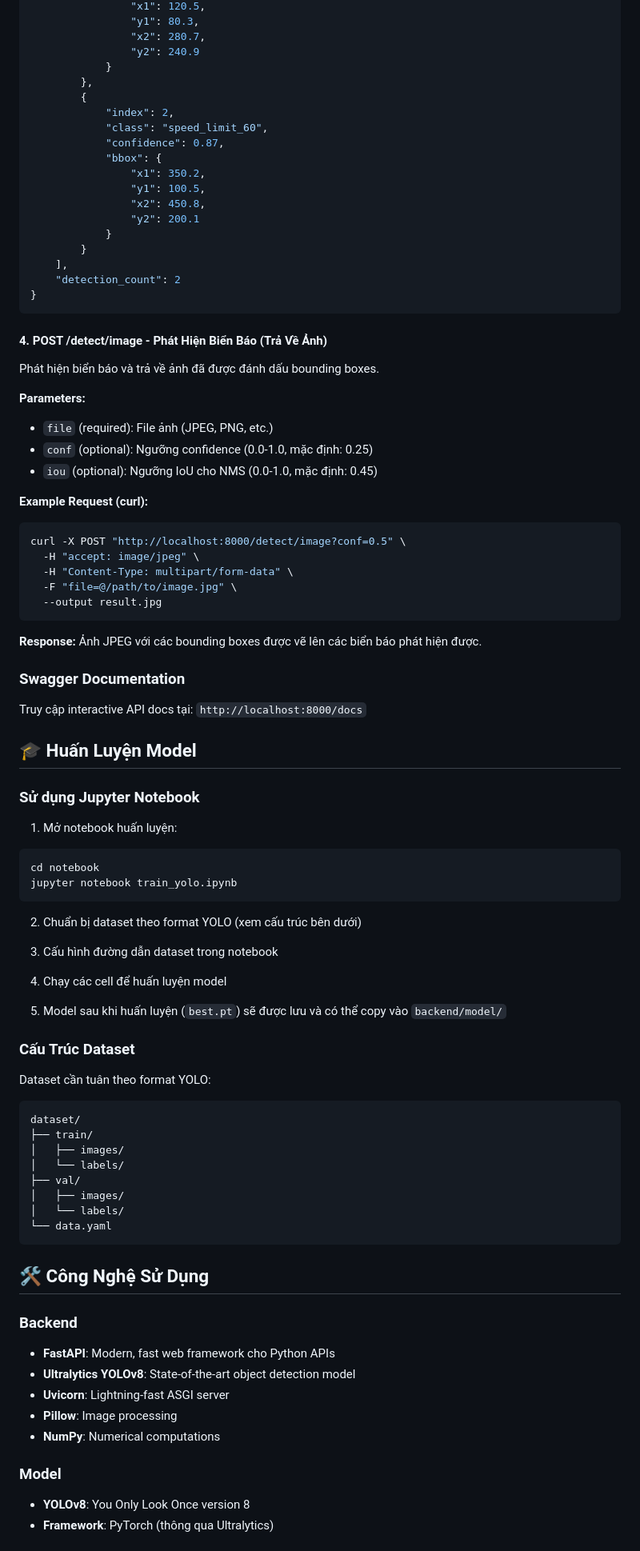
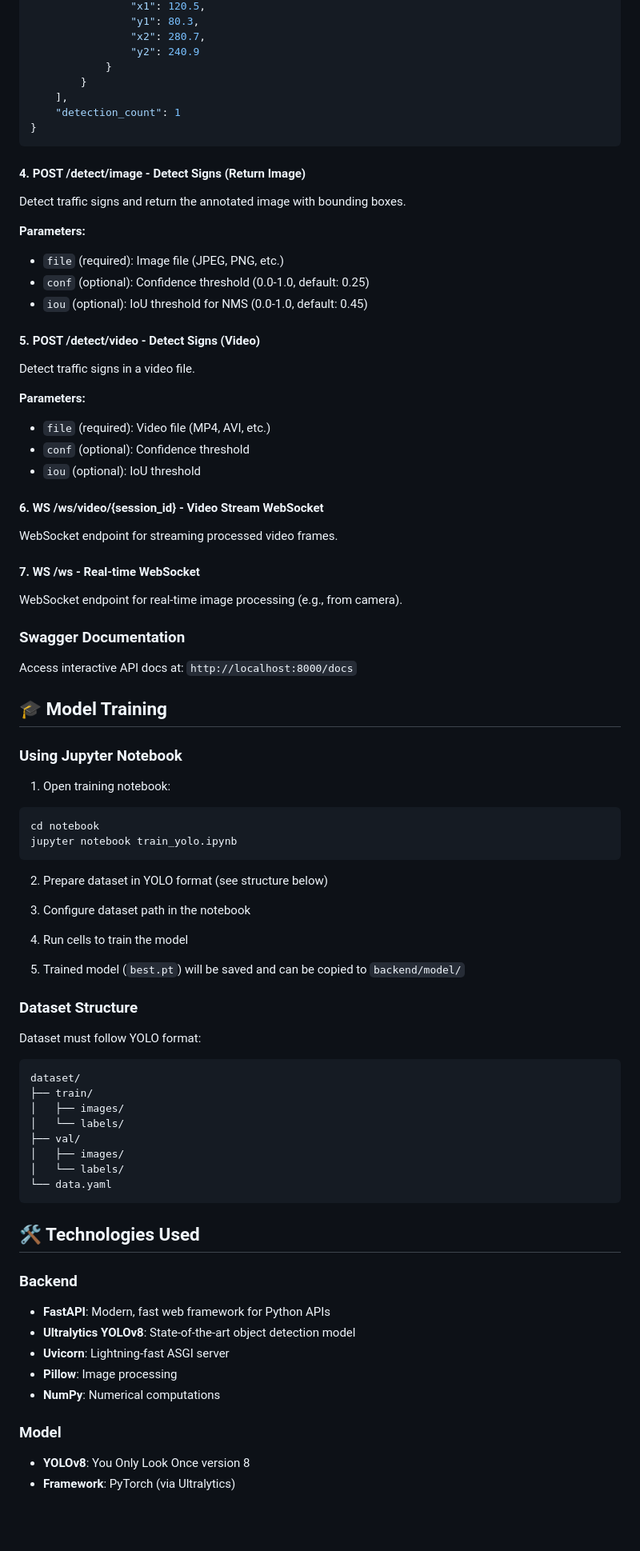
Before and after one commit to ThaiDuy504/traffic_sign_detection, a Markdown page: README.md, the part around one of its changes. Shown at 80% size. Drawn GitHub-style; blank space fills up the shorter version.

````diff
--- a/README.md
+++ b/README.md
@@ -234,71 +237,66 @@ curl -X POST "http://localhost:8000/detect?conf=0.5&iou=0.45" \
                 "x2": 280.7,
                 "y2": 240.9
             }
-        },
-        {
-            "index": 2,
-            "class": "speed_limit_60",
-            "confidence": 0.87,
-            "bbox": {
-                "x1": 350.2,
-                "y1": 100.5,
-                "x2": 450.8,
-                "y2": 200.1
-            }
         }
     ],
-    "detection_count": 2
+    "detection_count": 1
 }
 ```
 
-#### 4. **POST /detect/image** - Phát Hiện Biển Báo (Trả Về Ảnh)
+#### 4. **POST /detect/image** - Detect Signs (Return Image)
 
-Phát hiện biển báo và trả về ảnh đã được đánh dấu bounding boxes.
+Detect traffic signs and return the annotated image with bounding boxes.
 
 **Parameters:**
 
--   `file` (required): File ảnh (JPEG, PNG, etc.)
--   `conf` (optional): Ngưỡng confidence (0.0-1.0, mặc định: 0.25)
--   `iou` (optional): Ngưỡng IoU cho NMS (0.0-1.0, mặc định: 0.45)
+-   `file` (required): Image file (JPEG, PNG, etc.)
+-   `conf` (optional): Confidence threshold (0.0-1.0, default: 0.25)
+-   `iou` (optional): IoU threshold for NMS (0.0-1.0, default: 0.45)
 
-**Example Request (curl):**
+#### 5. **POST /detect/video** - Detect Signs (Video)
 
-```bash
-curl -X POST "http://localhost:8000/detect/image?conf=0.5" \
-  -H "accept: image/jpeg" \
-  -H "Content-Type: multipart/form-data" \
-  -F "file=@/path/to/image.jpg" \
-  --output result.jpg
-```
+Detect traffic signs in a video file.
 
-**Response:** Ảnh JPEG với các bounding boxes được vẽ lên các biển báo phát hiện được.
+**Parameters:**
+
+-   `file` (required): Video file (MP4, AVI, etc.)
+-   `conf` (optional): Confidence threshold
+-   `iou` (optional): IoU threshold
+
+#### 6. **WS /ws/video/{session_id}** - Video Stream WebSocket
+
+WebSocket endpoint for streaming processed video frames.
+
+#### 7. **WS /ws** - Real-time WebSocket
+
+WebSocket endpoint for real-time image processing (e.g., from camera).
 
 ### Swagger Documentation
 
-Truy cập interactive API docs tại: `http://localhost:8000/docs`
+Access interactive API docs at: `http://localhost:8000/docs`
 
-## 🎓 Huấn Luyện Model
+## 🎓 Model Training
 
-### Sử dụng Jupyter Notebook
+### Using Jupyter Notebook
 
-1. Mở notebook huấn luyện:
+1. Open training notebook:
 
 ```bash
 cd notebook
 jupyter notebook train_yolo.ipynb
 ```
 
-2. Chuẩn bị dataset theo format YOLO (xem cấu trúc bên dưới)
+2. Prepare dataset in YOLO format (see structure below)
 
-3. Cấu hình đường dẫn dataset trong notebook
+3. Configure dataset path in the notebook
 
-4. Chạy các cell để huấn luyện model
+4. Run cells to train the model
 
-5. Model sau khi huấn luyện (`best.pt`) sẽ được lưu và có thể copy vào `backend/model/`
+5. Trained model (`best.pt`) will be saved and can be copied to `backend/model/`
 
-### Cấu Trúc Dataset
+### Dataset Structure
 
-Dataset cần tuân theo format YOLO:
+Dataset must follow YOLO format:
 
 ```
 dataset/
@@ -311,11 +309,11 @@ dataset/
 └── data.yaml
 ```
 
-## 🛠️ Công Nghệ Sử Dụng
+## 🛠️ Technologies Used
 
 ### Backend
 
--   **FastAPI**: Modern, fast web framework cho Python APIs
+-   **FastAPI**: Modern, fast web framework for Python APIs
 -   **Ultralytics YOLOv8**: State-of-the-art object detection model
 -   **Uvicorn**: Lightning-fast ASGI server
 -   **Pillow**: Image processing
@@ -324,5 +322,5 @@ dataset/
 ### Model
 
 -   **YOLOv8**: You Only Look Once version 8
--   **Framework**: PyTorch (thông qua Ultralytics)
+-   **Framework**: PyTorch (via Ultralytics)
 
````
Also changed, not shown: other parts of README.md (+93 -90 lines).
